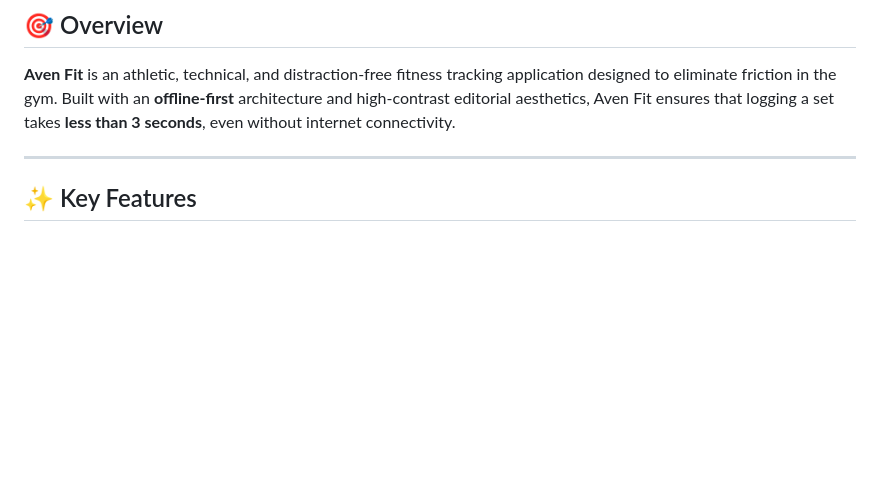
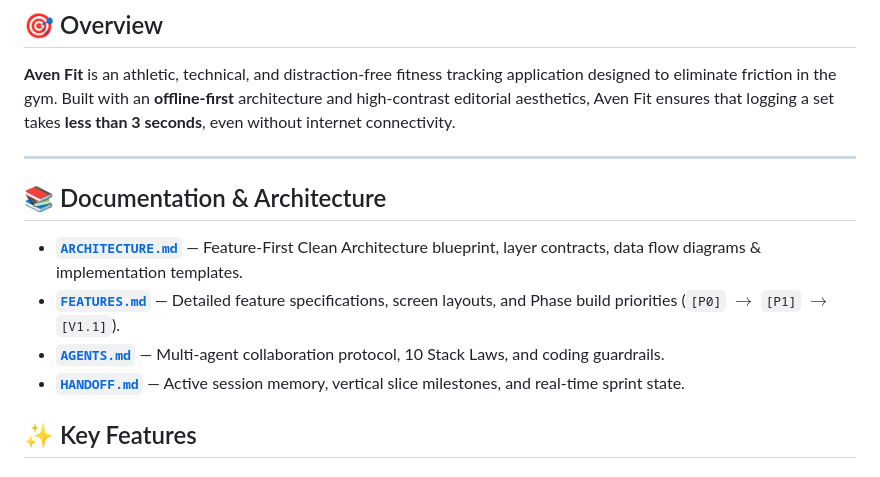
Before and after one commit to KrishJdev/Aven-Fit, a Markdown page: README.md, the part around the change. Rendered like a GitHub page; blank space fills up the shorter version.

Commit message:
docs: link ARCHITECTURE.md across AGENTS protocol and README

```diff
--- a/README.md
+++ b/README.md
@@ -20,6 +20,13 @@
 **Aven Fit** is an athletic, technical, and distraction-free fitness tracking application designed to eliminate friction in the gym. Built with an **offline-first** architecture and high-contrast editorial aesthetics, Aven Fit ensures that logging a set takes **less than 3 seconds**, even without internet connectivity.
 
 ---
+
+## 📚 Documentation & Architecture
+
+- [**`ARCHITECTURE.md`**](ARCHITECTURE.md) — Feature-First Clean Architecture blueprint, layer contracts, data flow diagrams & implementation templates.
+- [**`FEATURES.md`**](FEATURES.md) — Detailed feature specifications, screen layouts, and Phase build priorities (`[P0]` $\rightarrow$ `[P1]` $\rightarrow$ `[V1.1]`).
+- [**`AGENTS.md`**](AGENTS.md) — Multi-agent collaboration protocol, 10 Stack Laws, and coding guardrails.
+- [**`HANDOFF.md`**](HANDOFF.md) — Active session memory, vertical slice milestones, and real-time sprint state.
 
 ## ✨ Key Features
 
```
Also changed, not shown: AGENTS.md (+6 -4 lines).
